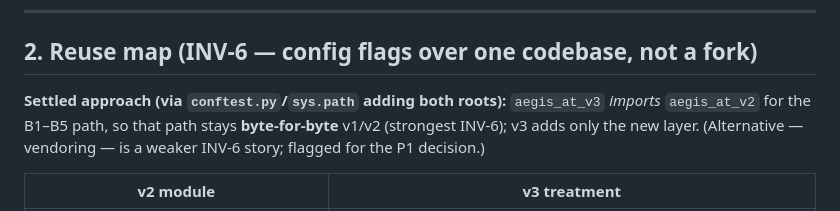
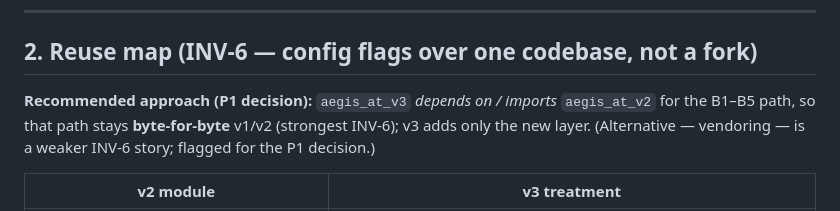
Before and after one commit to rahulsingh1397/aegis-at, a Markdown page: MASTER_PLAN_v3.md, the part around the change. Drawn GitHub-style.

```diff
--- a/MASTER_PLAN_v3.md
+++ b/MASTER_PLAN_v3.md
@@ -134,7 +134,7 @@ with the staged pre-registration (v3.0 scripted core → v3.1 LLM ladder).
 
 ## 2. Reuse map (INV-6 — config flags over one codebase, not a fork)
 
-**Settled approach (via `conftest.py`/`sys.path` adding both roots):** `aegis_at_v3` *imports*
+**Recommended approach (P1 decision):** `aegis_at_v3` *depends on / imports*
 `aegis_at_v2` for the B1–B5 path, so that path stays **byte-for-byte** v1/v2
 (strongest INV-6); v3 adds only the new layer. (Alternative — vendoring — is a
 weaker INV-6 story; flagged for the P1 decision.)
```
